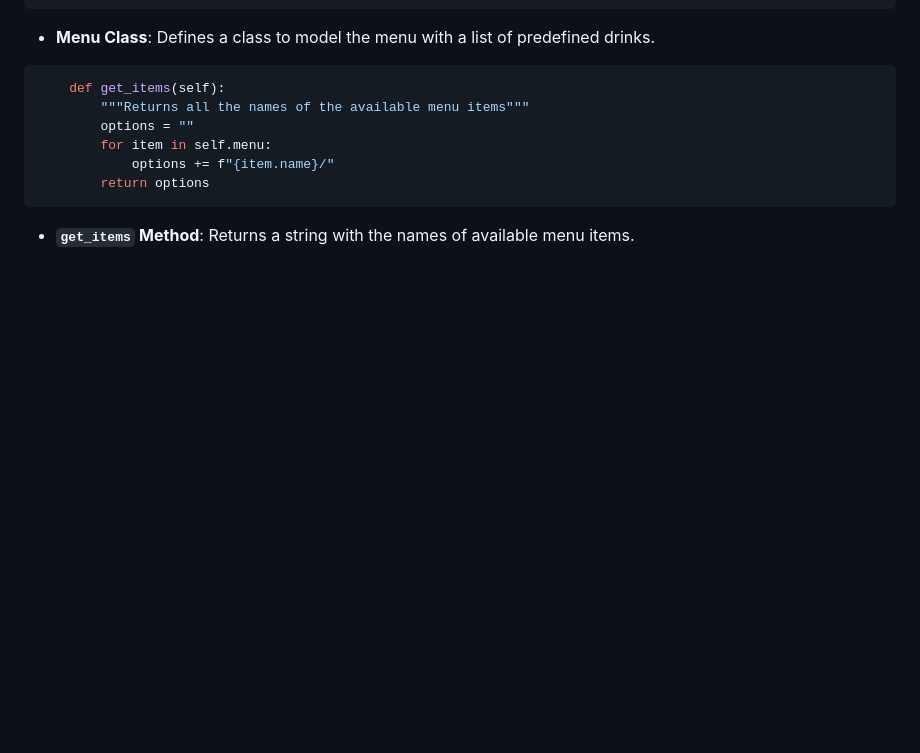
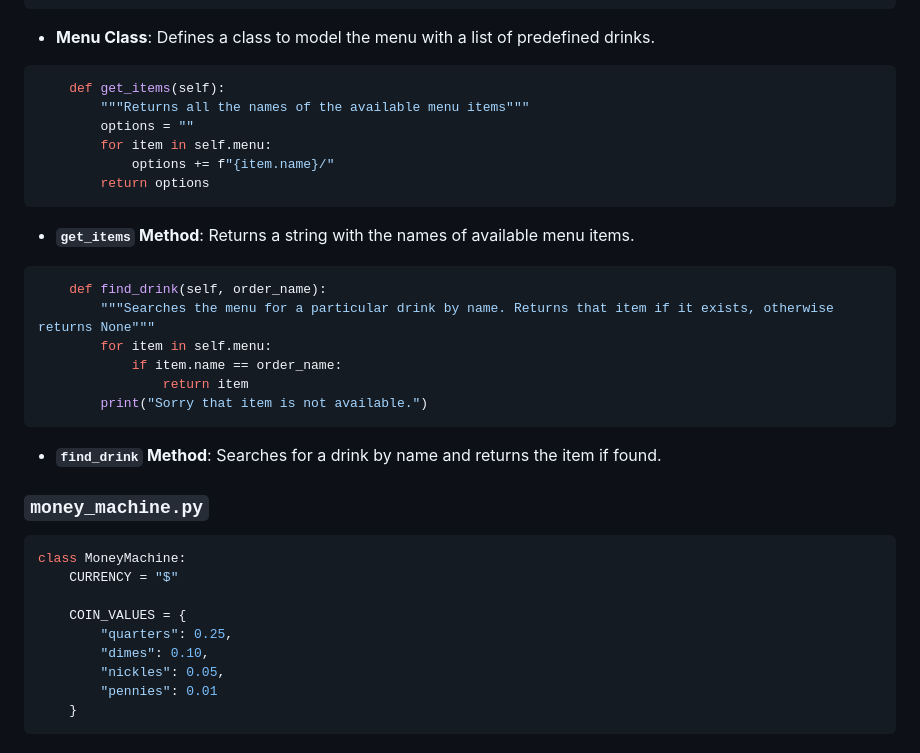
Before and after one commit to streetprophet90/Professional-Portfolio, a Markdown page: 22-Coffee-Maker/README.md, the part around the change. GitHub-like rendering; blank space fills up the shorter version.

````diff
--- a/22-Coffee-Maker/README.md
+++ b/22-Coffee-Maker/README.md
@@ -105,3 +105,28 @@ class Menu:
 ```
 
 - **`get_items` Method**: Returns a string with the names of available menu items.
+
+```python
+    def find_drink(self, order_name):
+        """Searches the menu for a particular drink by name. Returns that item if it exists, otherwise returns None"""
+        for item in self.menu:
+            if item.name == order_name:
+                return item
+        print("Sorry that item is not available.")
+```
+
+- **`find_drink` Method**: Searches for a drink by name and returns the item if found.
+
+### `money_machine.py`
+
+```python
+class MoneyMachine:
+    CURRENCY = "$"
+
+    COIN_VALUES = {
+        "quarters": 0.25,
+        "dimes": 0.10,
+        "nickles": 0.05,
+        "pennies": 0.01
+    }
+```
````
